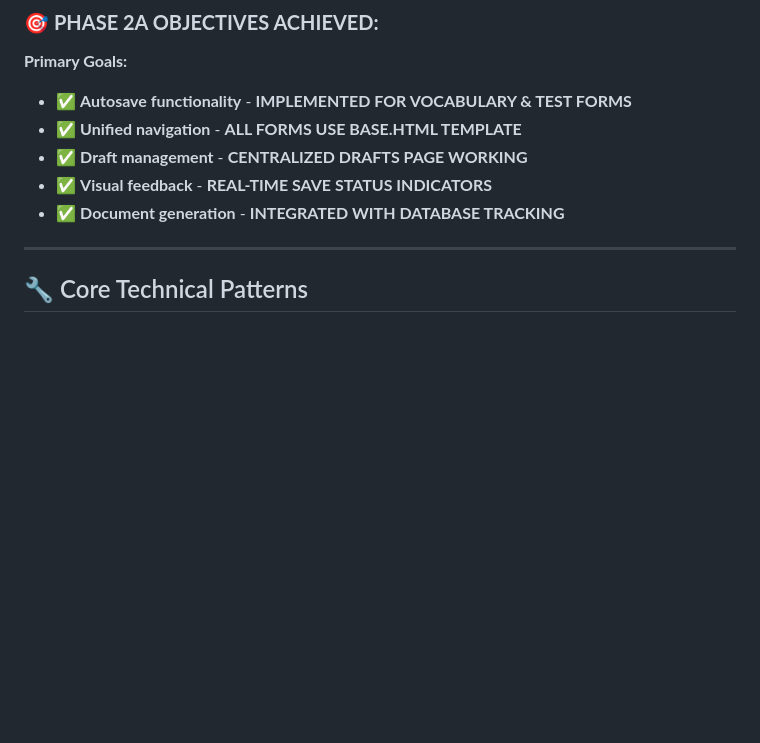
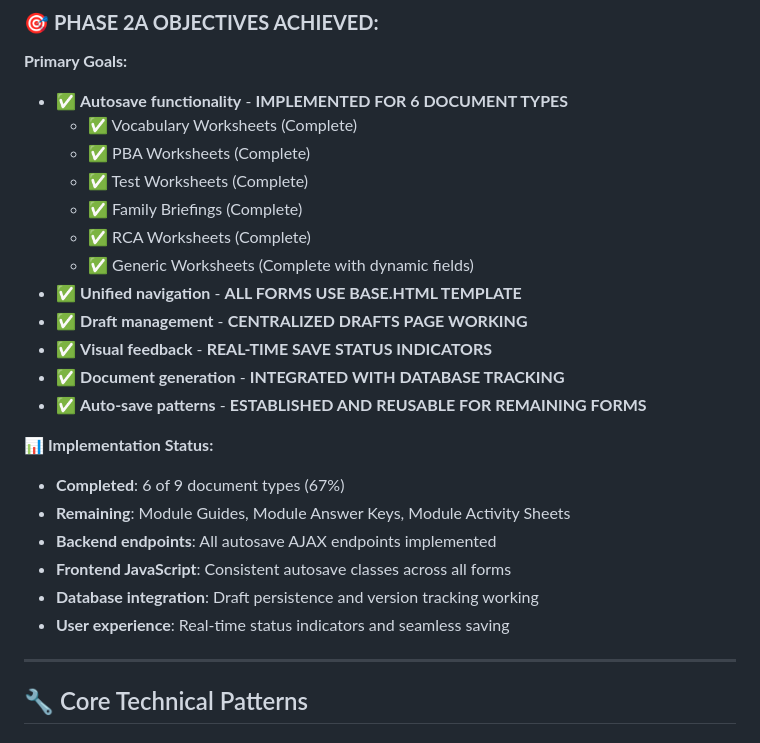
Before and after one commit to moplacer-dev/nola-docs, a Markdown page: PHASE_2_TECHNICAL_REFERENCE.md, the part around the change. GitHub-like rendering; blank space fills up the shorter version.

Commit message:
Update Phase 2 Technical Reference - document 6/9 document types completed with auto-save and unified navigation

```diff
--- a/PHASE_2_TECHNICAL_REFERENCE.md
+++ b/PHASE_2_TECHNICAL_REFERENCE.md
@@ -26,11 +26,26 @@ This document captures proven technical patterns, troubleshooting solutions, and
 ### 🎯 **PHASE 2A OBJECTIVES ACHIEVED:**
 
 **Primary Goals:**
-- ✅ **Autosave functionality** - **IMPLEMENTED FOR VOCABULARY & TEST FORMS**
+- ✅ **Autosave functionality** - **IMPLEMENTED FOR 6 DOCUMENT TYPES**
+  - ✅ Vocabulary Worksheets (Complete)
+  - ✅ PBA Worksheets (Complete)
+  - ✅ Test Worksheets (Complete)
+  - ✅ Family Briefings (Complete)
+  - ✅ RCA Worksheets (Complete)
+  - ✅ Generic Worksheets (Complete with dynamic fields)
 - ✅ **Unified navigation** - **ALL FORMS USE BASE.HTML TEMPLATE**
 - ✅ **Draft management** - **CENTRALIZED DRAFTS PAGE WORKING**
 - ✅ **Visual feedback** - **REAL-TIME SAVE STATUS INDICATORS**
 - ✅ **Document generation** - **INTEGRATED WITH DATABASE TRACKING**
+- ✅ **Auto-save patterns** - **ESTABLISHED AND REUSABLE FOR REMAINING FORMS**
+
+**📊 Implementation Status:**
+- **Completed**: 6 of 9 document types (67%)
+- **Remaining**: Module Guides, Module Answer Keys, Module Activity Sheets
+- **Backend endpoints**: All autosave AJAX endpoints implemented
+- **Frontend JavaScript**: Consistent autosave classes across all forms
+- **Database integration**: Draft persistence and version tracking working
+- **User experience**: Real-time status indicators and seamless saving
 
 ---
 
```
